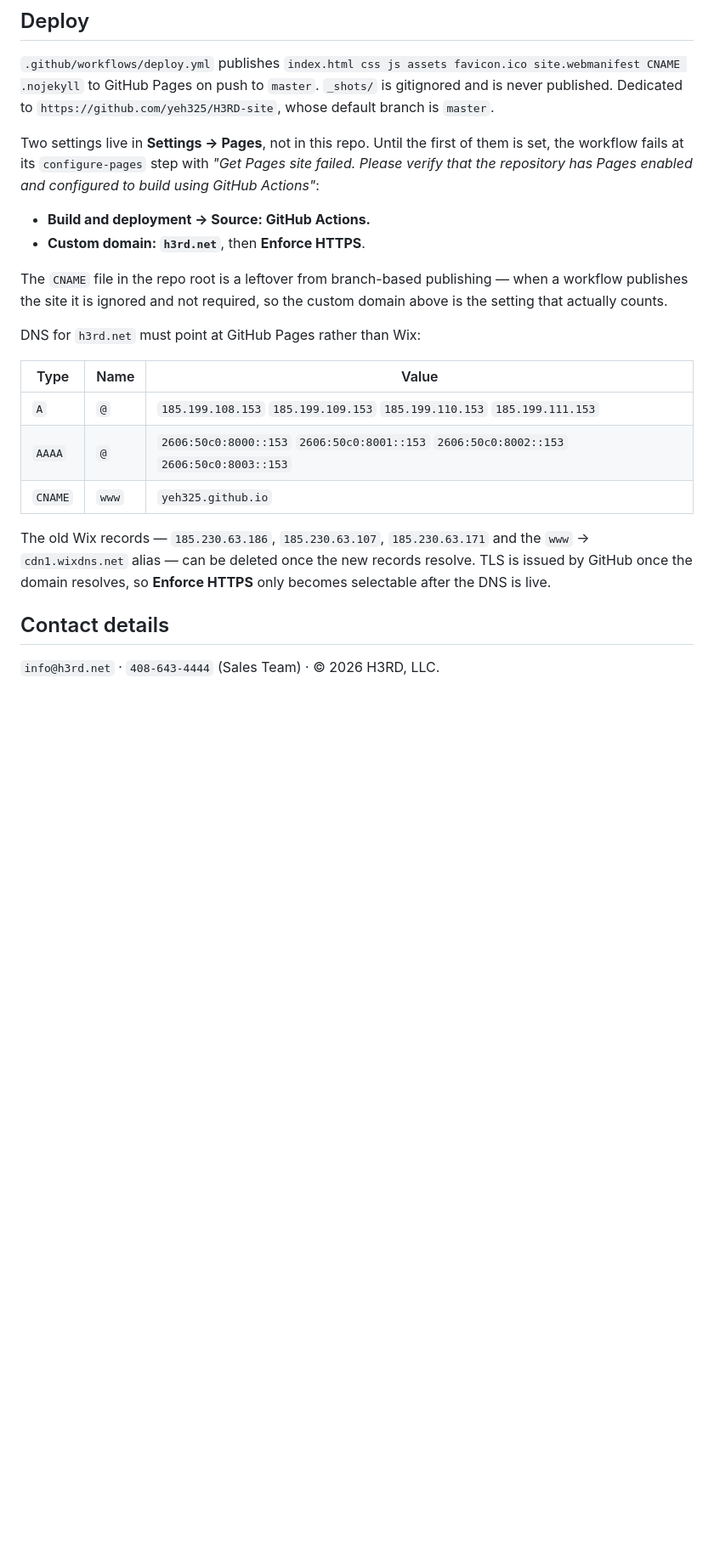
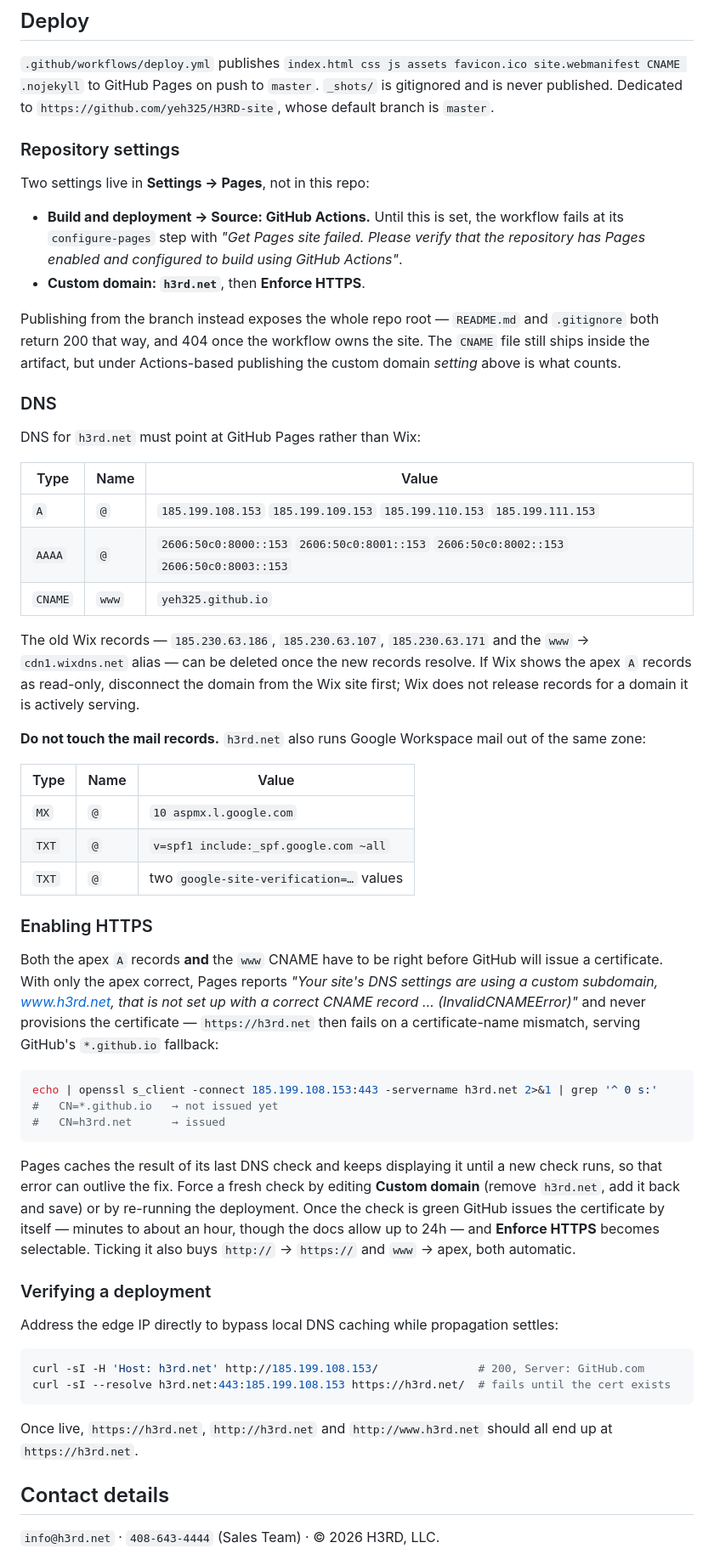
Before and after one commit to yeh325/H3RD-site, a Markdown page: README.md, the part around the change. Shown at 85% size. Rendered like a GitHub page; blank space fills up the shorter version.

Commit message:
Document Pages source, www CNAME and cert gating

````diff
--- a/README.md
+++ b/README.md
@@ -104,17 +104,22 @@ site.webmanifest CNAME .nojekyll` to GitHub Pages on push to `master`.
 `_shots/` is gitignored and is never published. Dedicated to
 `https://github.com/yeh325/H3RD-site`, whose default branch is `master`.
 
-Two settings live in **Settings → Pages**, not in this repo. Until the first of
-them is set, the workflow fails at its `configure-pages` step with *"Get Pages
-site failed. Please verify that the repository has Pages enabled and configured
-to build using GitHub Actions"*:
+### Repository settings
 
-- **Build and deployment → Source: GitHub Actions.**
+Two settings live in **Settings → Pages**, not in this repo:
+
+- **Build and deployment → Source: GitHub Actions.** Until this is set, the
+  workflow fails at its `configure-pages` step with *"Get Pages site failed.
+  Please verify that the repository has Pages enabled and configured to build
+  using GitHub Actions"*.
 - **Custom domain: `h3rd.net`**, then **Enforce HTTPS**.
 
-The `CNAME` file in the repo root is a leftover from branch-based publishing —
-when a workflow publishes the site it is ignored and not required, so the custom
-domain above is the setting that actually counts.
+Publishing from the branch instead exposes the whole repo root — `README.md` and
+`.gitignore` both return 200 that way, and 404 once the workflow owns the site.
+The `CNAME` file still ships inside the artifact, but under Actions-based
+publishing the custom domain *setting* above is what counts.
+
+### DNS
 
 DNS for `h3rd.net` must point at GitHub Pages rather than Wix:
 
@@ -126,8 +131,54 @@ DNS for `h3rd.net` must point at GitHub Pages rather than Wix:
 
 The old Wix records — `185.230.63.186`, `185.230.63.107`, `185.230.63.171` and the
 `www` → `cdn1.wixdns.net` alias — can be deleted once the new records resolve.
-TLS is issued by GitHub once the domain resolves, so **Enforce HTTPS** only
-becomes selectable after the DNS is live.
+If Wix shows the apex `A` records as read-only, disconnect the domain from the
+Wix site first; Wix does not release records for a domain it is actively
+serving.
+
+**Do not touch the mail records.** `h3rd.net` also runs Google Workspace mail
+out of the same zone:
+
+| Type | Name | Value |
+|---|---|---|
+| `MX` | `@` | `10 aspmx.l.google.com` |
+| `TXT` | `@` | `v=spf1 include:_spf.google.com ~all` |
+| `TXT` | `@` | two `google-site-verification=…` values |
+
+### Enabling HTTPS
+
+Both the apex `A` records **and** the `www` CNAME have to be right before GitHub
+will issue a certificate. With only the apex correct, Pages reports *"Your
+site's DNS settings are using a custom subdomain, www.h3rd.net, that is not set
+up with a correct CNAME record … (InvalidCNAMEError)"* and never provisions the
+certificate — `https://h3rd.net` then fails on a certificate-name mismatch,
+serving GitHub's `*.github.io` fallback:
+
+```bash
+echo | openssl s_client -connect 185.199.108.153:443 -servername h3rd.net 2>&1 | grep '^ 0 s:'
+#   CN=*.github.io   → not issued yet
+#   CN=h3rd.net      → issued
+```
+
+Pages caches the result of its last DNS check and keeps displaying it until a
+new check runs, so that error can outlive the fix. Force a fresh check by
+editing **Custom domain** (remove `h3rd.net`, add it back and save) or by
+re-running the deployment. Once the check is green GitHub issues the certificate
+by itself — minutes to about an hour, though the docs allow up to 24h — and
+**Enforce HTTPS** becomes selectable. Ticking it also buys `http://` →
+`https://` and `www` → apex, both automatic.
+
+### Verifying a deployment
+
+Address the edge IP directly to bypass local DNS caching while propagation
+settles:
+
+```bash
+curl -sI -H 'Host: h3rd.net' http://185.199.108.153/               # 200, Server: GitHub.com
+curl -sI --resolve h3rd.net:443:185.199.108.153 https://h3rd.net/  # fails until the cert exists
+```
+
+Once live, `https://h3rd.net`, `http://h3rd.net` and `http://www.h3rd.net`
+should all end up at `https://h3rd.net`.
 
 ## Contact details
 
````
